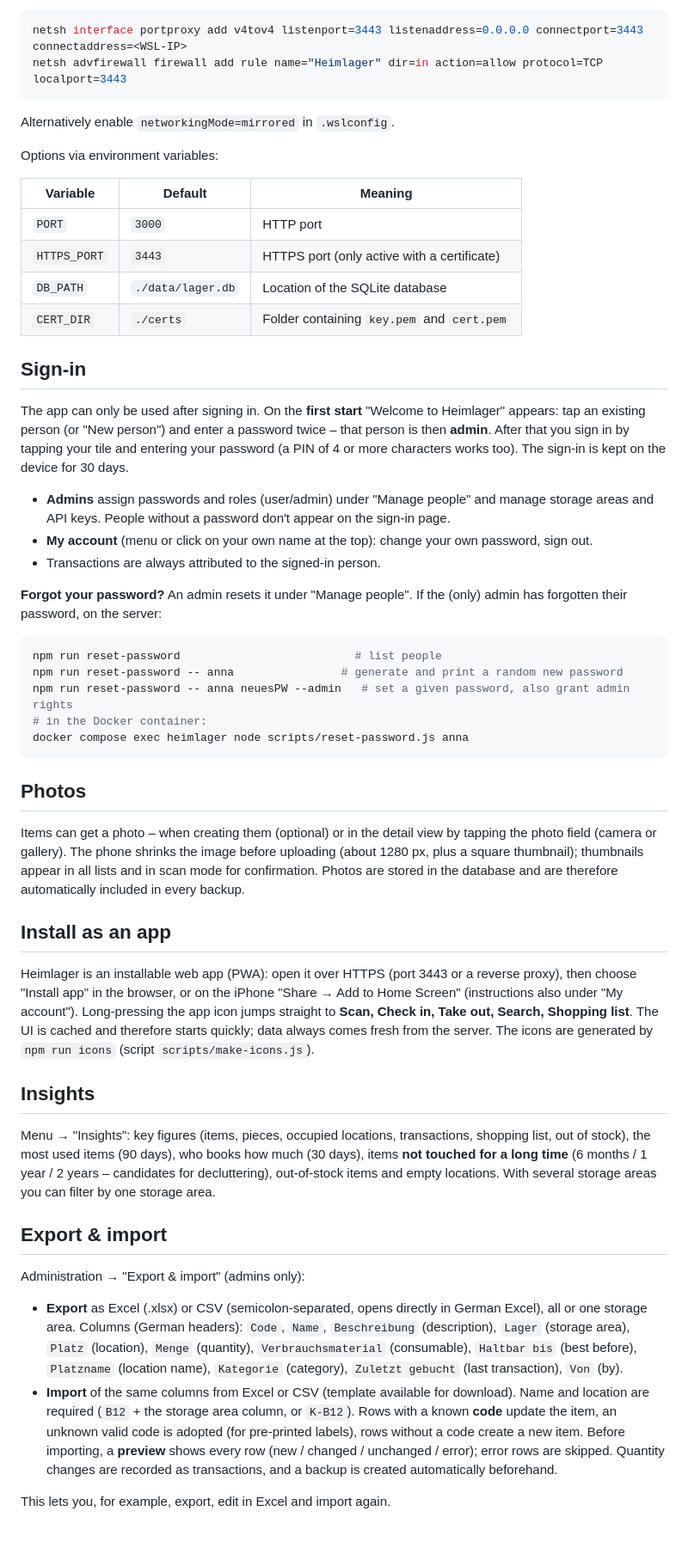
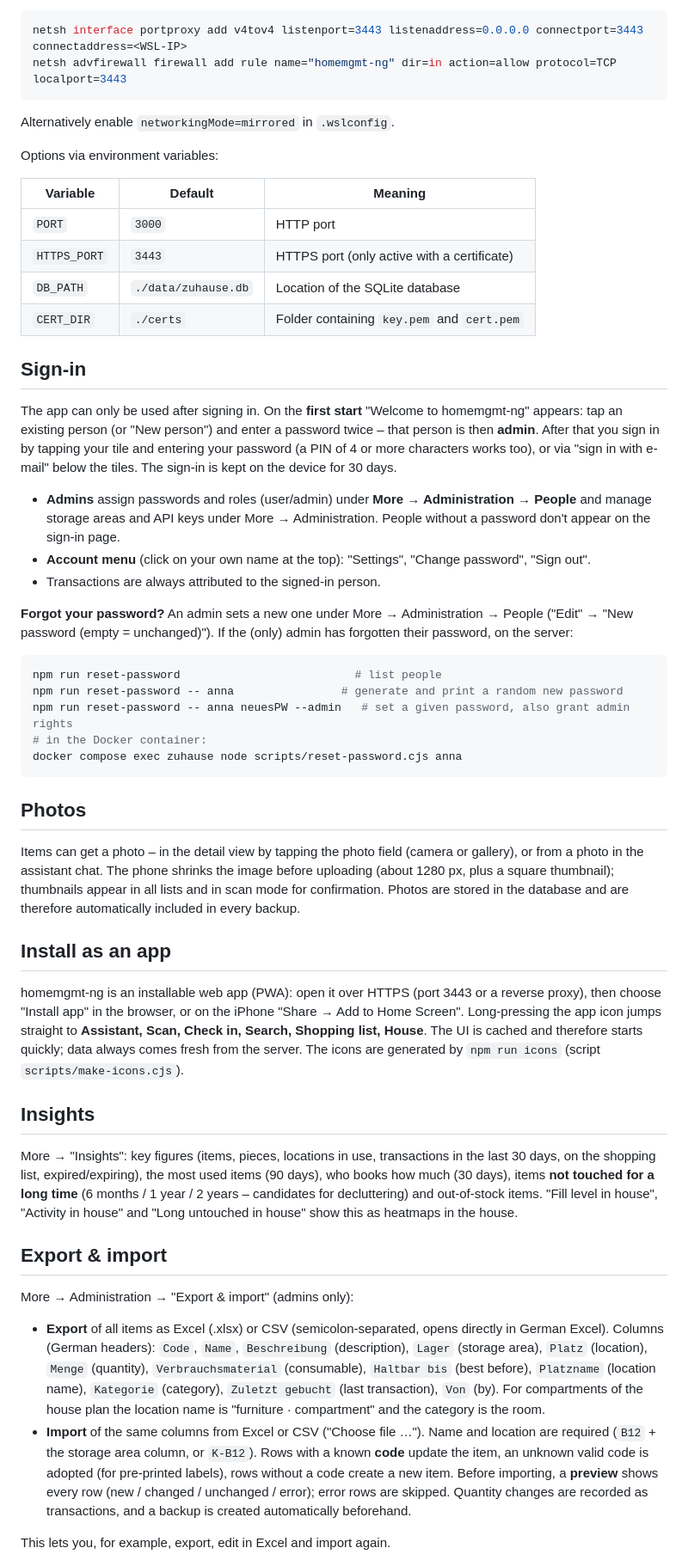
Before and after one commit to mupf-dev/Homemgmt, a Markdown page: docs/INVENTORY.md, the part around one of its changes. Shown at 86% size. GitHub-like rendering; blank space fills up the shorter version.

````diff
--- a/docs/INVENTORY.md
+++ b/docs/INVENTORY.md
@@ -125,7 +112,7 @@ everything works except the camera; codes can then be entered by hand or with a
 
 ```powershell
 netsh interface portproxy add v4tov4 listenport=3443 listenaddress=0.0.0.0 connectport=3443 connectaddress=<WSL-IP>
-netsh advfirewall firewall add rule name="Heimlager" dir=in action=allow protocol=TCP localport=3443
+netsh advfirewall firewall add rule name="homemgmt-ng" dir=in action=allow protocol=TCP localport=3443
 ```
 
 Alternatively enable `networkingMode=mirrored` in `.wslconfig`.
@@ -136,63 +123,64 @@ Options via environment variables:
 |--------------|-------------------|----------------------------------------|
 | `PORT`       | `3000`            | HTTP port                              |
 | `HTTPS_PORT` | `3443`            | HTTPS port (only active with a certificate) |
-| `DB_PATH`    | `./data/lager.db` | Location of the SQLite database        |
+| `DB_PATH`    | `./data/zuhause.db` | Location of the SQLite database      |
 | `CERT_DIR`   | `./certs`         | Folder containing `key.pem` and `cert.pem` |
 
 ## Sign-in
 
-The app can only be used after signing in. On the **first start** "Welcome to Heimlager" appears: tap an existing
+The app can only be used after signing in. On the **first start** "Welcome to homemgmt-ng" appears: tap an existing
 person (or "New person") and enter a password twice – that person is then **admin**. After that you sign in by
-tapping your tile and entering your password (a PIN of 4 or more characters works too). The sign-in is kept on the
-device for 30 days.
+tapping your tile and entering your password (a PIN of 4 or more characters works too), or via "sign in with e-mail"
+below the tiles. The sign-in is kept on the device for 30 days.
 
-- **Admins** assign passwords and roles (user/admin) under "Manage people" and manage storage areas and API keys.
-  People without a password don't appear on the sign-in page.
-- **My account** (menu or click on your own name at the top): change your own password, sign out.
+- **Admins** assign passwords and roles (user/admin) under **More → Administration → People** and manage storage
+  areas and API keys under More → Administration. People without a password don't appear on the sign-in page.
+- **Account menu** (click on your own name at the top): "Settings", "Change password", "Sign out".
 - Transactions are always attributed to the signed-in person.
 
-**Forgot your password?** An admin resets it under "Manage people". If the (only) admin has forgotten their
-password, on the server:
+**Forgot your password?** An admin sets a new one under More → Administration → People ("Edit" → "New password
+(empty = unchanged)"). If the (only) admin has forgotten their password, on the server:
 
 ```bash
 npm run reset-password                          # list people
 npm run reset-password -- anna                # generate and print a random new password
 npm run reset-password -- anna neuesPW --admin   # set a given password, also grant admin rights
 # in the Docker container:
-docker compose exec heimlager node scripts/reset-password.js anna
+docker compose exec zuhause node scripts/reset-password.cjs anna
 ```
 
 ## Photos
 
-Items can get a photo – when creating them (optional) or in the detail view by tapping the photo field (camera or
-gallery). The phone shrinks the image before uploading (about 1280 px, plus a square thumbnail); thumbnails appear in
+Items can get a photo – in the detail view by tapping the photo field (camera or gallery), or from a photo in the
+assistant chat. The phone shrinks the image before uploading (about 1280 px, plus a square thumbnail); thumbnails appear in
 all lists and in scan mode for confirmation. Photos are stored in the database and are therefore automatically
 included in every backup.
 
 ## Install as an app
 
-Heimlager is an installable web app (PWA): open it over HTTPS (port 3443 or a reverse proxy), then choose "Install
-app" in the browser, or on the iPhone "Share → Add to Home Screen" (instructions also under "My account").
-Long-pressing the app icon jumps straight to **Scan, Check in, Take out, Search, Shopping list**.
+homemgmt-ng is an installable web app (PWA): open it over HTTPS (port 3443 or a reverse proxy), then choose "Install
+app" in the browser, or on the iPhone "Share → Add to Home Screen".
+Long-pressing the app icon jumps straight to **Assistant, Scan, Check in, Search, Shopping list, House**.
 The UI is cached and therefore starts quickly; data always comes fresh from the server.
-The icons are generated by `npm run icons` (script `scripts/make-icons.js`).
+The icons are generated by `npm run icons` (script `scripts/make-icons.cjs`).
 
 ## Insights
 
-Menu → "Insights": key figures (items, pieces, occupied locations, transactions, shopping list, out of stock), the
-most used items (90 days), who books how much (30 days), items **not touched for a long time** (6 months / 1 year /
-2 years – candidates for decluttering), out-of-stock items and empty locations.
-With several storage areas you can filter by one storage area.
+More → "Insights": key figures (items, pieces, locations in use, transactions in the last 30 days, on the shopping
+list, expired/expiring), the most used items (90 days), who books how much (30 days), items **not touched for a long
+time** (6 months / 1 year / 2 years – candidates for decluttering) and out-of-stock items.
+"Fill level in house", "Activity in house" and "Long untouched in house" show this as heatmaps in the house.
 
 ## Export & import
 
-Administration → "Export & import" (admins only):
+More → Administration → "Export & import" (admins only):
 
-- **Export** as Excel (.xlsx) or CSV (semicolon-separated, opens directly in German Excel), all or one storage area.
+- **Export** of all items as Excel (.xlsx) or CSV (semicolon-separated, opens directly in German Excel).
   Columns (German headers): `Code`, `Name`, `Beschreibung` (description), `Lager` (storage area), `Platz` (location),
   `Menge` (quantity), `Verbrauchsmaterial` (consumable), `Haltbar bis` (best before), `Platzname` (location name),
-  `Kategorie` (category), `Zuletzt gebucht` (last transaction), `Von` (by).
-- **Import** of the same columns from Excel or CSV (template available for download). Name and location are required
+  `Kategorie` (category), `Zuletzt gebucht` (last transaction), `Von` (by). For compartments of the house plan the
+  location name is "furniture · compartment" and the category is the room.
+- **Import** of the same columns from Excel or CSV ("Choose file …"). Name and location are required
   (`B12` + the storage area column, or `K-B12`). Rows with a known **code** update the item, an unknown valid code is
   adopted (for pre-printed labels), rows without a code create a new item.
   Before importing, a **preview** shows every row (new / changed / unchanged / error); error rows are skipped.
````
Also changed, not shown: other parts of docs/INVENTORY.md (+119 -118 lines), CHANGELOG.md (+14 -0 lines), README.md (+4 -4 lines).
